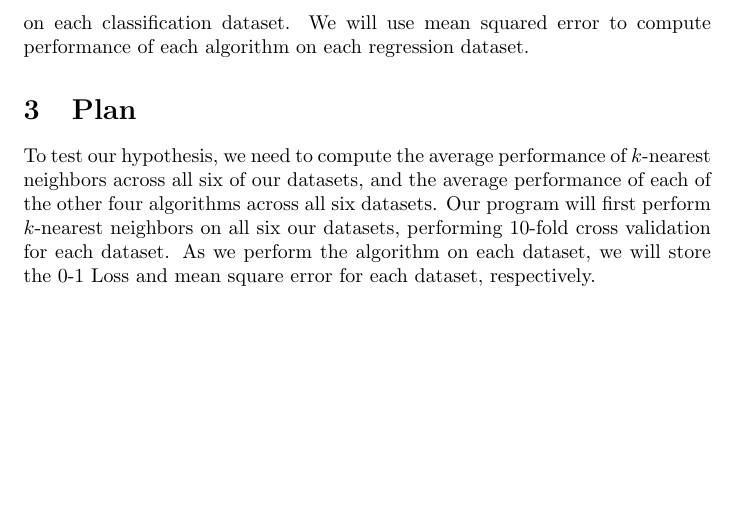
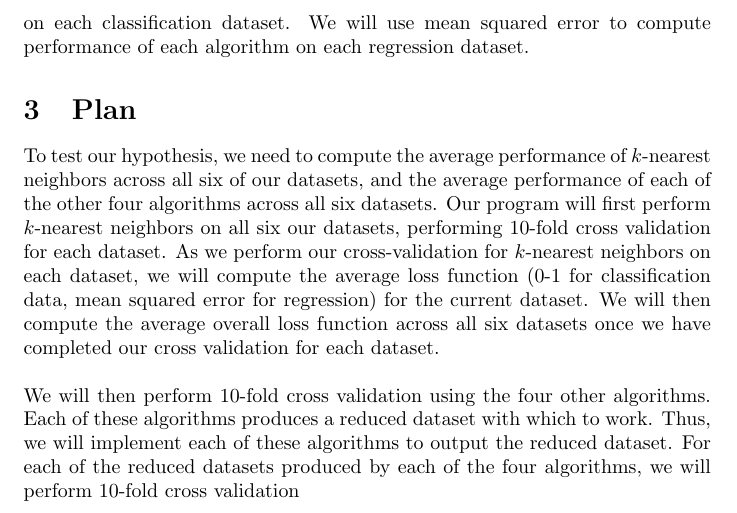
Before and after one commit to Geo3ngel/CSCI-447-Project-2, a LaTeX document (design_doc/design_doc.tex): part of page 2 of 2, cut so that both start at the same text, the shorter picture padded with empty space. Compiled offline with pdfLaTeX.

Commit message:
Progress on design doc

```diff
--- a/design_doc/design_doc.tex
+++ b/design_doc/design_doc.tex
@@ -12,7 +12,8 @@ Our design has 5 primary components. $database.py$ is a wrapper class that will
 \subsection*{Design Decisions}
 Each of the five algorithms we are implementing compute distance between datapoints in each dataset. We have chosen to use euclidean distance for each algorithm. We will be using 0-1 Loss to compute performance of each algorithm on each classification dataset. We will use mean squared error to compute performance of each algorithm on each regression dataset. %TODO K values%
 \section{Plan}
-To test our hypothesis, we need to compute the average performance of $k$-nearest neighbors across all six of our datasets, and the average performance of each of the other four algorithms across all six datasets. Our program will first perform $k$-nearest neighbors on all six our datasets, performing 10-fold cross validation for each dataset. As we perform the algorithm on each dataset, we will store the 0-1 Loss and mean square error for each dataset, respectively.
+To test our hypothesis, we need to compute the average performance of $k$-nearest neighbors across all six of our datasets, and the average performance of each of the other four algorithms across all six datasets. Our program will first perform $k$-nearest neighbors on all six our datasets, performing 10-fold cross validation for each dataset. As we perform our cross-validation for $k$-nearest neighbors on each dataset, we will compute the average loss function (0-1 for classification data, mean squared error for regression) for the current dataset. We will then compute the average overall loss function across all six datasets once we have completed our cross validation for each dataset. \\ \\
+We will then perform 10-fold cross validation using the four other algorithms. Each of these algorithms produces a reduced dataset with which to work. Thus, we will implement each of these algorithms to output the reduced dataset. For each of the reduced datasets produced by each of the four algorithms, we will perform 10-fold cross validation
 
 
 \end{document}
```
Also changed, not shown: design_doc/design_doc.pdf, 1 other file.
